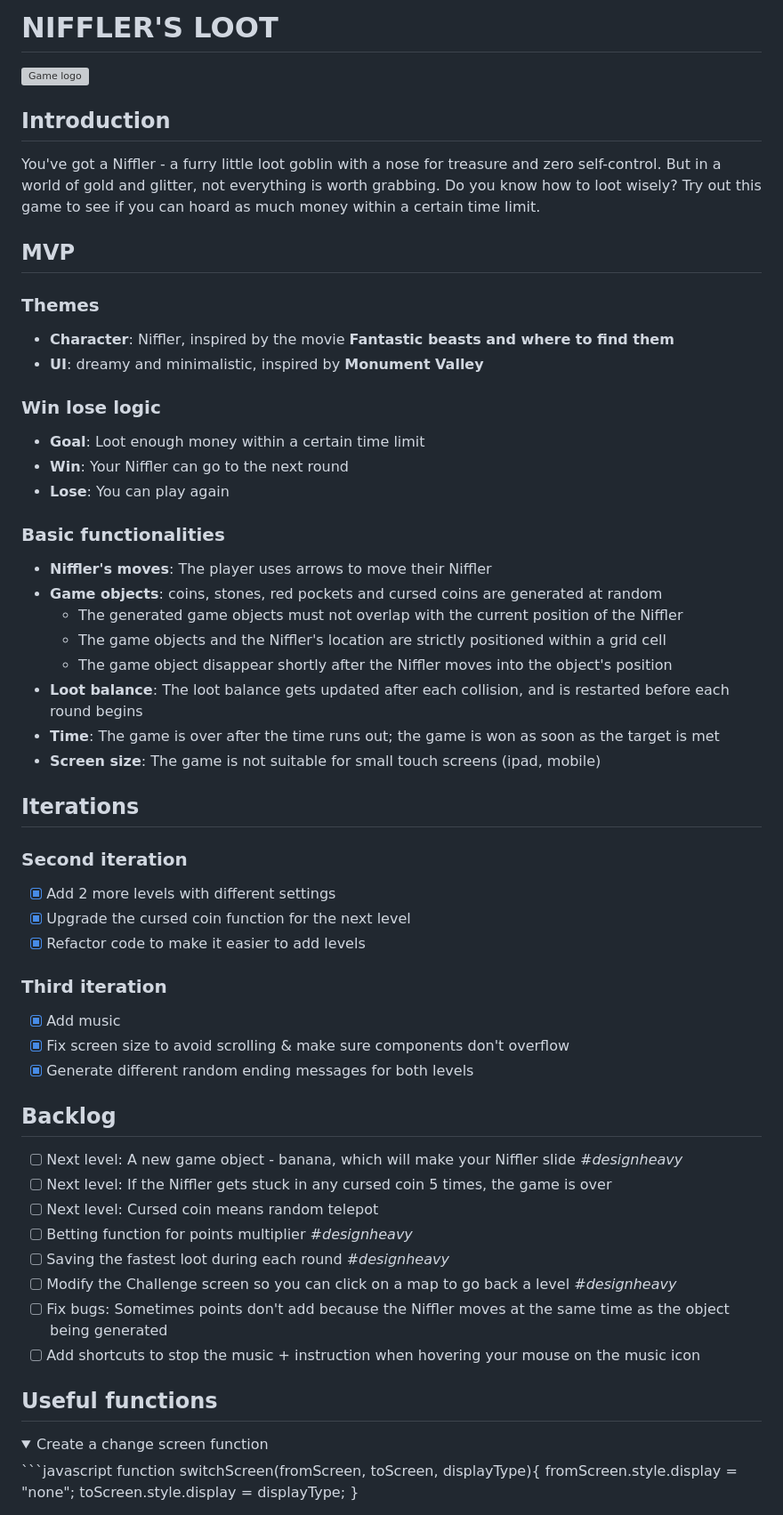
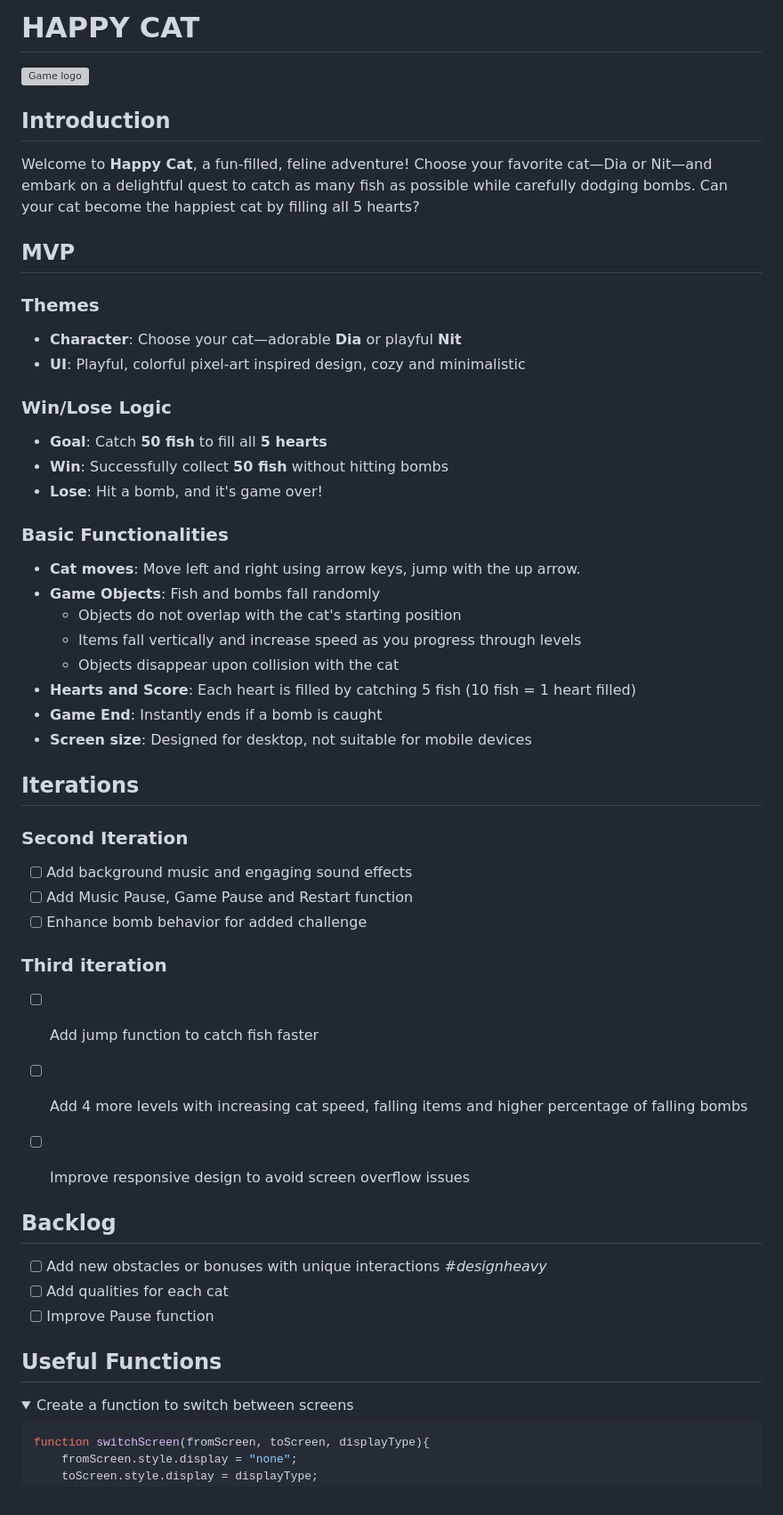
Before and after one commit to jumaber/happy_cat_oop, a Markdown page: README.md, the part around one of its changes. Shown at 89% size. Rendered like a GitHub page; folded sections open; grey boxes are pictures that could not be loaded.

````diff
--- a/README.md
+++ b/README.md
@@ -1,2 +1,2 @@
-# NIFFLER'S LOOT
+# HAPPY CAT
 
@@ -5,49 +4,48 @@
 
 ## Introduction
-You've got a Niffler - a furry little loot goblin with a nose for treasure and zero self-control. But in a world of gold and glitter, not everything is worth grabbing. Do you know how to loot wisely? Try out this game to see if you can hoard as much money within a certain time limit.
+Welcome to **Happy Cat**, a fun-filled, feline adventure! Choose your favorite cat—Dia or Nit—and embark on a delightful quest to catch as many fish as possible while carefully dodging bombs. Can your cat become the happiest cat by filling all 5 hearts?
 
 ## MVP
 ### Themes
-- **Character**: Niffler, inspired by the movie **Fantastic beasts and where to find them**
-- **UI**: dreamy and minimalistic, inspired by **Monument Valley**
-### Win lose logic
-- **Goal**: Loot enough money within a certain time limit
-- **Win**: Your Niffler can go to the next round
-- **Lose**: You can play again
-### Basic functionalities
-- **Niffler's moves**: The player uses arrows to move their Niffler
-- **Game objects**: coins, stones, red pockets and cursed coins are generated at random
-    - The generated game objects must not overlap with the current position of the Niffler
-    - The game objects and the Niffler's location are strictly positioned within a grid cell
-    - The game object disappear shortly after the Niffler moves into the object's position
-- **Loot balance**: The loot balance gets updated after each collision, and is restarted before each round begins
-- **Time**: The game is over after the time runs out; the game is won as soon as the target is met
-- **Screen size**: The game is not suitable for small touch screens (ipad, mobile)
+- **Character**: Choose your cat—adorable **Dia** or playful **Nit**
+- **UI**: Playful, colorful pixel-art inspired design, cozy and minimalistic
+
+### Win/Lose Logic
+- **Goal**: Catch **50 fish** to fill all **5 hearts**
+- **Win**: Successfully collect **50 fish** without hitting bombs
+- **Lose**: Hit a bomb, and it's game over!
+
+### Basic Functionalities
+- **Cat moves**: Move left and right using arrow keys, jump with the up arrow.
+- **Game Objects**: Fish and bombs fall randomly
+  - Objects do not overlap with the cat's starting position
+  - Items fall vertically and increase speed as you progress through levels
+  - Objects disappear upon collision with the cat
+- **Hearts and Score**: Each heart is filled by catching 5 fish (10 fish = 1 heart filled)
+- **Game End**: Instantly ends if a bomb is caught
+- **Screen size**: Designed for desktop, not suitable for mobile devices
 
 ## Iterations
-### Second iteration
-- [x] Add 2 more levels with different settings
-- [x] Upgrade the cursed coin function for the next level
-- [x] Refactor code to make it easier to add levels
+### Second Iteration
+- [ ] Add background music and engaging sound effects
+- [ ] Add Music Pause, Game Pause and Restart function
+- [ ] Enhance bomb behavior for added challenge
 
 ### Third iteration
-- [x] Add music
-- [x] Fix screen size to avoid scrolling & make sure components don't overflow
-- [x] Generate different random ending messages for both levels
+- [ ] Add jump function to catch fish faster
+- [ ] Add 4 more levels with increasing cat speed, falling items and higher percentage of falling bombs
+- [ ] Improve responsive design to avoid screen overflow issues
+
 
 ## Backlog
-- [ ] Next level: A new game object - banana, which will make your Niffler slide *#designheavy*
-- [ ] Next level: If the Niffler gets stuck in any cursed coin 5 times, the game is over
-- [ ] Next level: Cursed coin means random telepot
-- [ ] Betting function for points multiplier *#designheavy*
-- [ ] Saving the fastest loot during each round *#designheavy*
-- [ ] Modify the Challenge screen so you can click on a map to go back a level *#designheavy*
-- [ ] Fix bugs: Sometimes points don't add because the Niffler moves at the same time as the object being generated
-- [ ] Add shortcuts to stop the music + instruction when hovering your mouse on the music icon
+- [ ] Add new obstacles or bonuses with unique interactions *#designheavy*
+- [ ] Add qualities for each cat
+- [ ] Improve Pause function
 
-## Useful functions
+## Useful Functions
 <details>
-    <summary>Create a change screen function </summary>
+<summary>Create a function to switch between screens</summary>
+
 ```javascript
 function switchScreen(fromScreen, toScreen, displayType){
     fromScreen.style.display = "none";
````
Also changed, not shown: other parts of README.md (+46 -57 lines).
